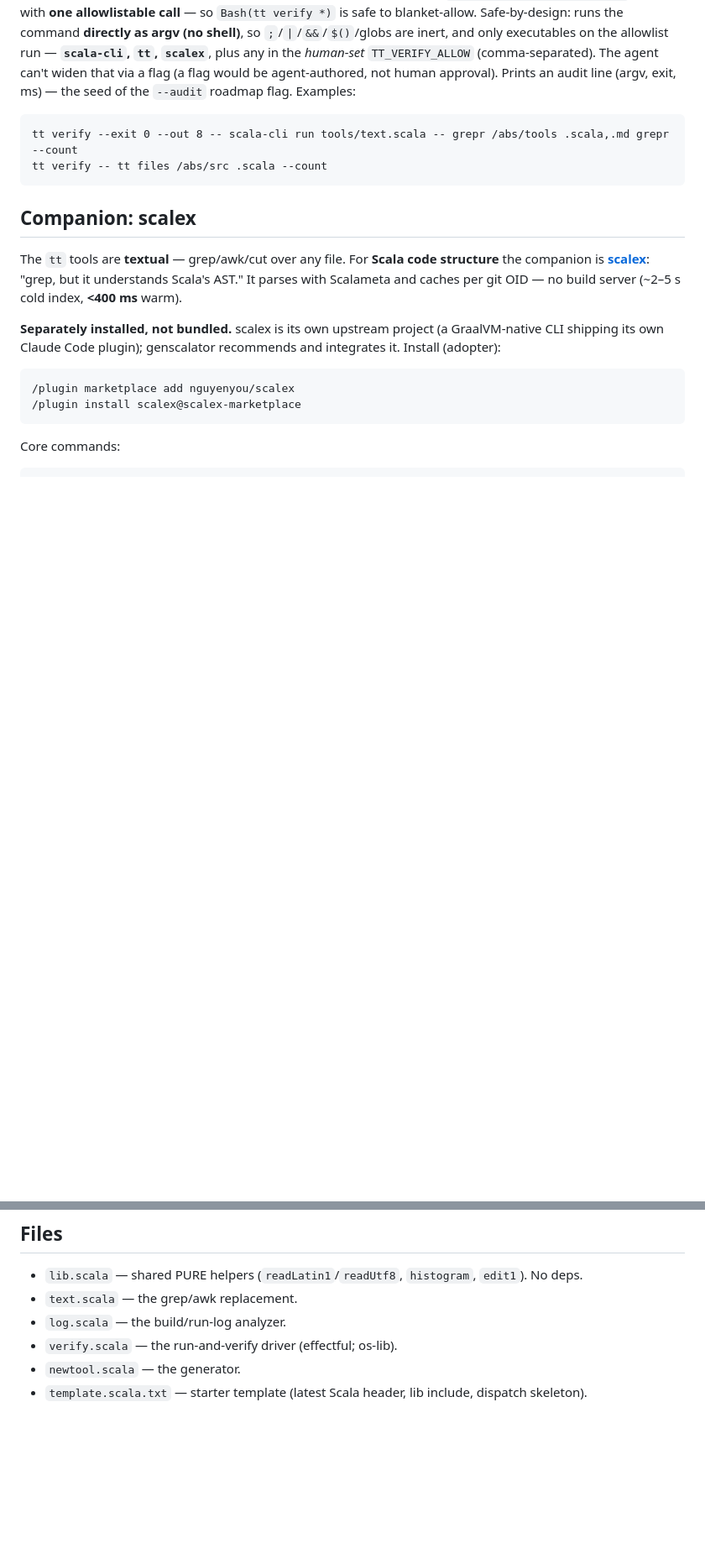
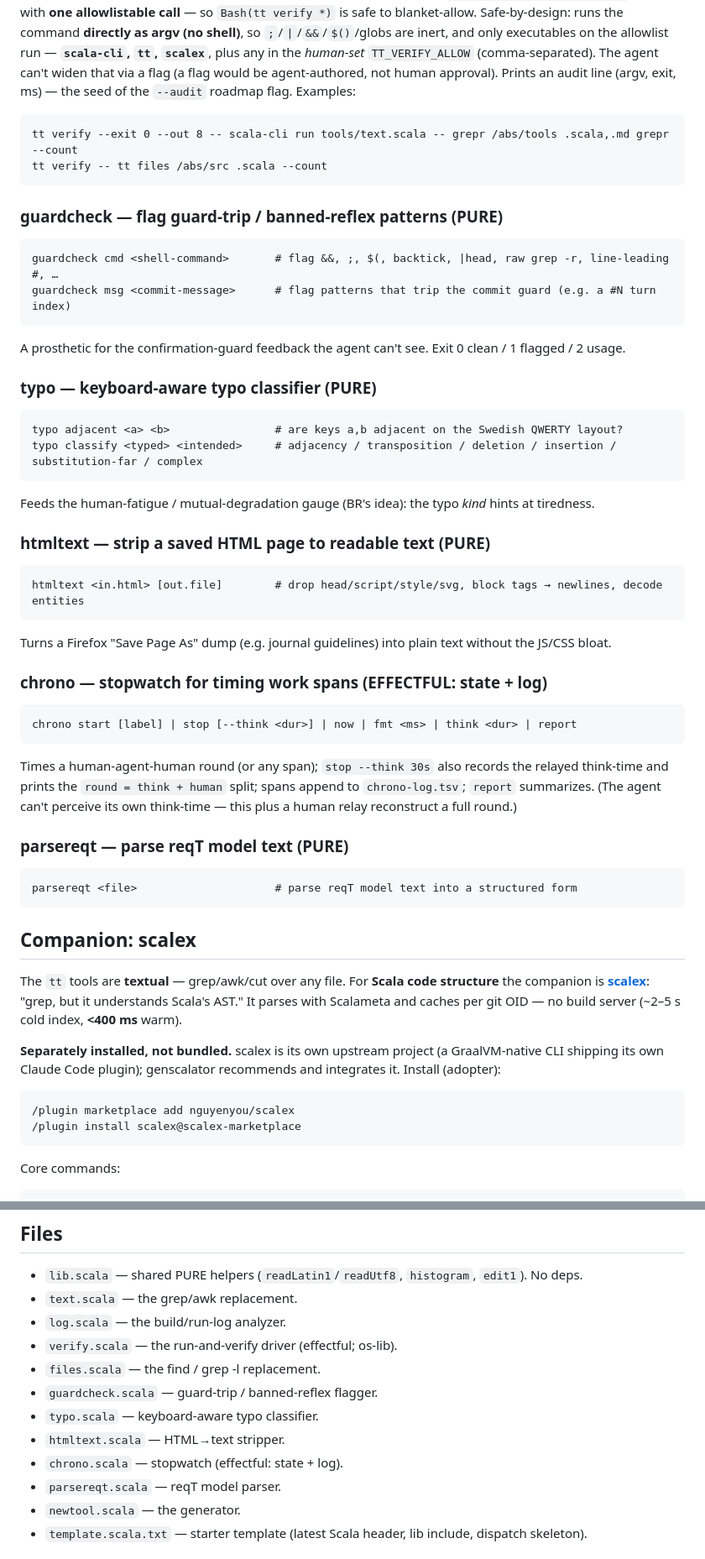
Before and after one commit to bjornregnell/genscalator, a Markdown page: tools/README.md, 2 parts joined by grey strips. Shown at 84% size. GitHub-like rendering; blank space fills up the shorter version.

Commit message:
tools/README: document the 5 tools added since (guardcheck, typo, htmltext, chrono, parsereqt) + refresh Files list

````diff
--- a/tools/README.md
+++ b/tools/README.md
@@ -98,6 +98,39 @@ tt verify --exit 0 --out 8 -- scala-cli run tools/text.scala -- grepr /abs/tools
 tt verify -- tt files /abs/src .scala --count
 ```
 
+### guardcheck — flag guard-trip / banned-reflex patterns (PURE)
+```
+guardcheck cmd <shell-command>       # flag &&, ;, $(, backtick, |head, raw grep -r, line-leading #, …
+guardcheck msg <commit-message>      # flag patterns that trip the commit guard (e.g. a #N turn index)
+```
+A prosthetic for the confirmation-guard feedback the agent can't see. Exit 0 clean / 1 flagged / 2 usage.
+
+### typo — keyboard-aware typo classifier (PURE)
+```
+typo adjacent <a> <b>                # are keys a,b adjacent on the Swedish QWERTY layout?
+typo classify <typed> <intended>     # adjacency / transposition / deletion / insertion / substitution-far / complex
+```
+Feeds the human-fatigue / mutual-degradation gauge (BR's idea): the typo *kind* hints at tiredness.
+
+### htmltext — strip a saved HTML page to readable text (PURE)
+```
+htmltext <in.html> [out.file]        # drop head/script/style/svg, block tags → newlines, decode entities
+```
+Turns a Firefox "Save Page As" dump (e.g. journal guidelines) into plain text without the JS/CSS bloat.
+
+### chrono — stopwatch for timing work spans (EFFECTFUL: state + log)
+```
+chrono start [label] | stop [--think <dur>] | now | fmt <ms> | think <dur> | report
+```
+Times a human-agent-human round (or any span); `stop --think 30s` also records the relayed think-time and prints
+the `round = think + human` split; spans append to `chrono-log.tsv`; `report` summarizes. (The agent can't
+perceive its own think-time — this plus a human relay reconstruct a full round.)
+
+### parsereqt — parse reqT model text (PURE)
+```
+parsereqt <file>                     # parse reqT model text into a structured form
+```
+
 ## Companion: scalex
 The `tt` tools are **textual** — grep/awk/cut over any file. For **Scala code structure** the companion
 is **[scalex](https://github.com/nguyenyou/scalex)**: "grep, but it understands Scala's AST." It parses
@@ -131,6 +164,12 @@ diagnostics, refactors). Full guide: [`../docs/tool-selection.md`](../docs/tool-
 - `text.scala` — the grep/awk replacement.
 - `log.scala` — the build/run-log analyzer.
 - `verify.scala` — the run-and-verify driver (effectful; os-lib).
+- `files.scala` — the find / grep -l replacement.
+- `guardcheck.scala` — guard-trip / banned-reflex flagger.
+- `typo.scala` — keyboard-aware typo classifier.
+- `htmltext.scala` — HTML→text stripper.
+- `chrono.scala` — stopwatch (effectful: state + log).
+- `parsereqt.scala` — reqT model parser.
 - `newtool.scala` — the generator.
 - `template.scala.txt` — starter template (latest Scala header, lib include, dispatch skeleton).
 
````
